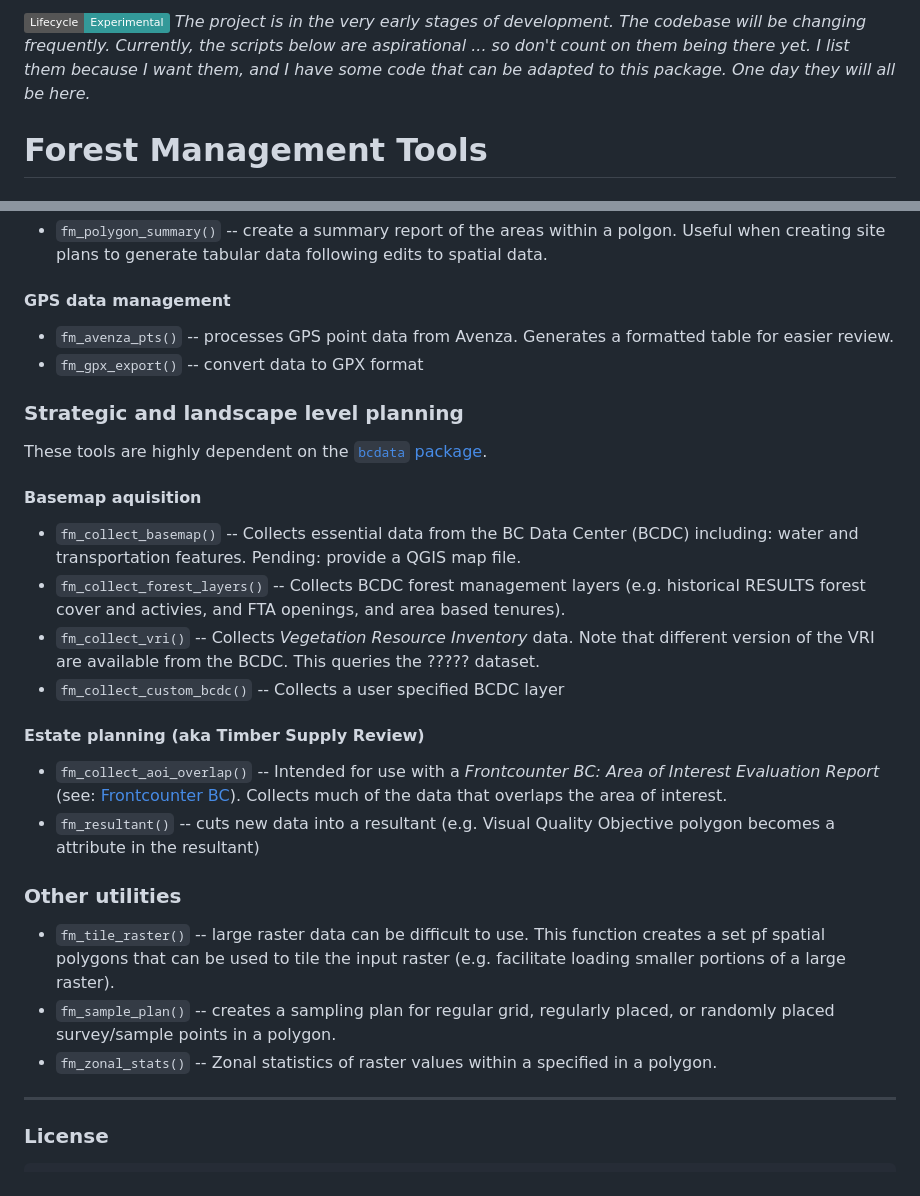
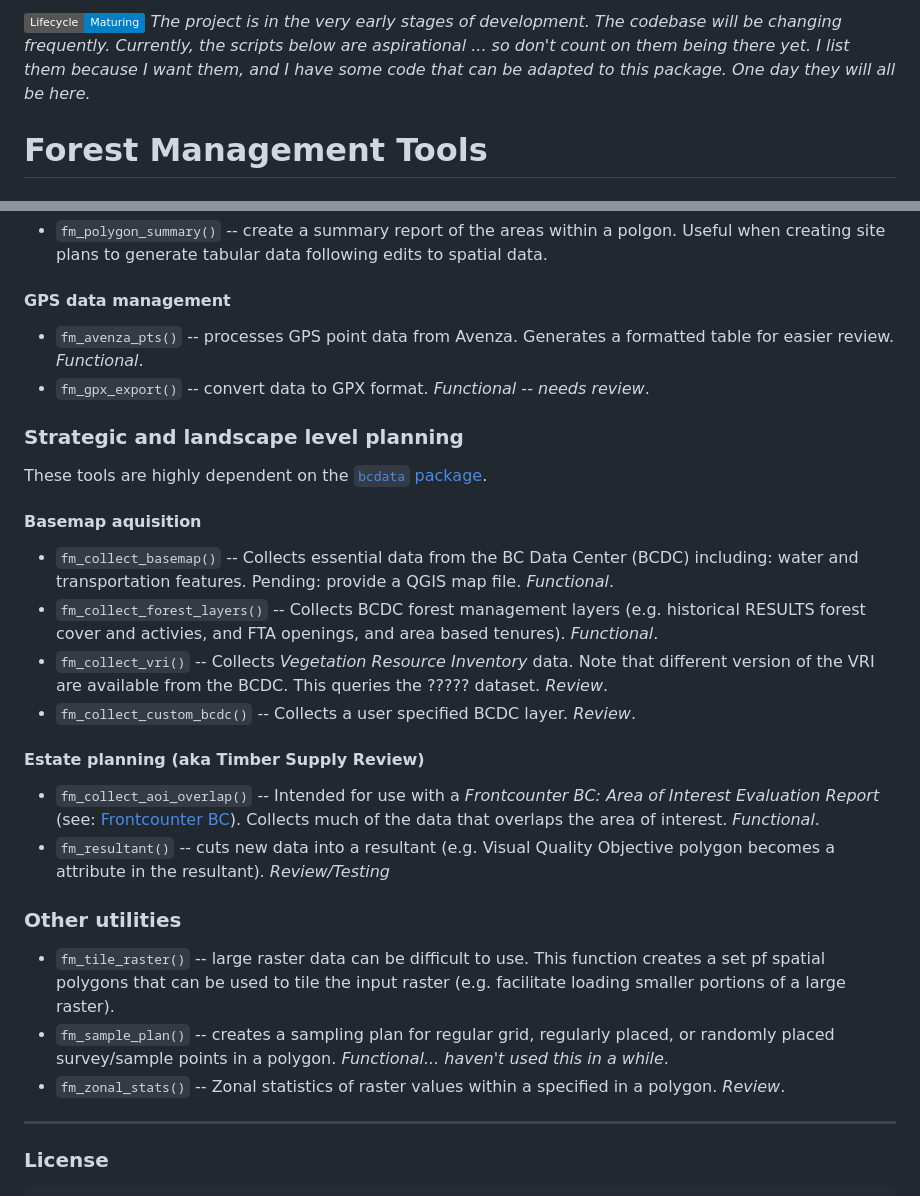
Before and after one commit to ColinChisholm/forestr, a Markdown page: README.md, 2 parts joined by grey strips. Drawn GitHub-style; badges without logos.

Commit message:
Update README.md
indicates status of functions

```diff
--- a/README.md
+++ b/README.md
@@ -1,4 +1,4 @@
-[![Lifecycle:Experimental](https://img.shields.io/badge/Lifecycle-Experimental-339999)](Redirect-URL) *The project is in the very early stages of development. The codebase will be changing frequently. Currently, the scripts below are aspirational ... so don't count on them being there yet. I list them because I want them, and I have some code that can be adapted to this package. One day they will all be here.*
+[![Lifecycle:Maturing](https://img.shields.io/badge/Lifecycle-Maturing-007EC6)](.) *The project is in the very early stages of development. The codebase will be changing frequently. Currently, the scripts below are aspirational ... so don't count on them being there yet. I list them because I want them, and I have some code that can be adapted to this package. One day they will all be here.*
 
 # Forest Management Tools
 
@@ -24,8 +24,8 @@
 
 #### GPS data management
 
--   `fm_avenza_pts()` -- processes GPS point data from Avenza. Generates a formatted table for easier review.
--   `fm_gpx_export()` -- convert data to GPX format
+-   `fm_avenza_pts()` -- processes GPS point data from Avenza. Generates a formatted table for easier review. _Functional_.
+-   `fm_gpx_export()` -- convert data to GPX format. _Functional -- needs review_.
 
 ### Strategic and landscape level planning
 
@@ -33,21 +33,21 @@ These tools are highly dependent on the [`bcdata` package](https://github.com/bc
 
 #### Basemap aquisition
 
--   `fm_collect_basemap()` -- Collects essential data from the BC Data Center (BCDC) including: water and transportation features. Pending: provide a QGIS map file.
--   `fm_collect_forest_layers()` -- Collects BCDC forest management layers (e.g. historical RESULTS forest cover and activies, and FTA openings, and area based tenures).
--   `fm_collect_vri()` -- Collects *Vegetation Resource Inventory* data. Note that different version of the VRI are available from the BCDC. This queries the ????? dataset.
--   `fm_collect_custom_bcdc()` -- Collects a user specified BCDC layer
+-   `fm_collect_basemap()` -- Collects essential data from the BC Data Center (BCDC) including: water and transportation features. Pending: provide a QGIS map file. _Functional_.
+-   `fm_collect_forest_layers()` -- Collects BCDC forest management layers (e.g. historical RESULTS forest cover and activies, and FTA openings, and area based tenures). _Functional_.
+-   `fm_collect_vri()` -- Collects *Vegetation Resource Inventory* data. Note that different version of the VRI are available from the BCDC. This queries the ????? dataset. _Review_.
+-   `fm_collect_custom_bcdc()` -- Collects a user specified BCDC layer. _Review_.
 
 #### Estate planning (aka Timber Supply Review)
 
--   `fm_collect_aoi_overlap()` -- Intended for use with a *Frontcounter BC: Area of Interest Evaluation Report* (see: [Frontcounter BC](frontcounterbc.gov.bc.ca)). Collects much of the data that overlaps the area of interest.
--   `fm_resultant()` -- cuts new data into a resultant (e.g. Visual Quality Objective polygon becomes a attribute in the resultant)
+-   `fm_collect_aoi_overlap()` -- Intended for use with a *Frontcounter BC: Area of Interest Evaluation Report* (see: [Frontcounter BC](frontcounterbc.gov.bc.ca)). Collects much of the data that overlaps the area of interest. _Functional_.
+-   `fm_resultant()` -- cuts new data into a resultant (e.g. Visual Quality Objective polygon becomes a attribute in the resultant). _Review/Testing_
 
 ### Other utilities
 
 -   `fm_tile_raster()` -- large raster data can be difficult to use. This function creates a set pf spatial polygons that can be used to tile the input raster (e.g. facilitate loading smaller portions of a large raster).
--   `fm_sample_plan()` -- creates a sampling plan for regular grid, regularly placed, or randomly placed survey/sample points in a polygon.
--   `fm_zonal_stats()` -- Zonal statistics of raster values within a specified in a polygon.
+-   `fm_sample_plan()` -- creates a sampling plan for regular grid, regularly placed, or randomly placed survey/sample points in a polygon. _Functional... haven't used this in a while_.
+-   `fm_zonal_stats()` -- Zonal statistics of raster values within a specified in a polygon. _Review_.
 
 ------------------------------------------------------------------------
 
```
